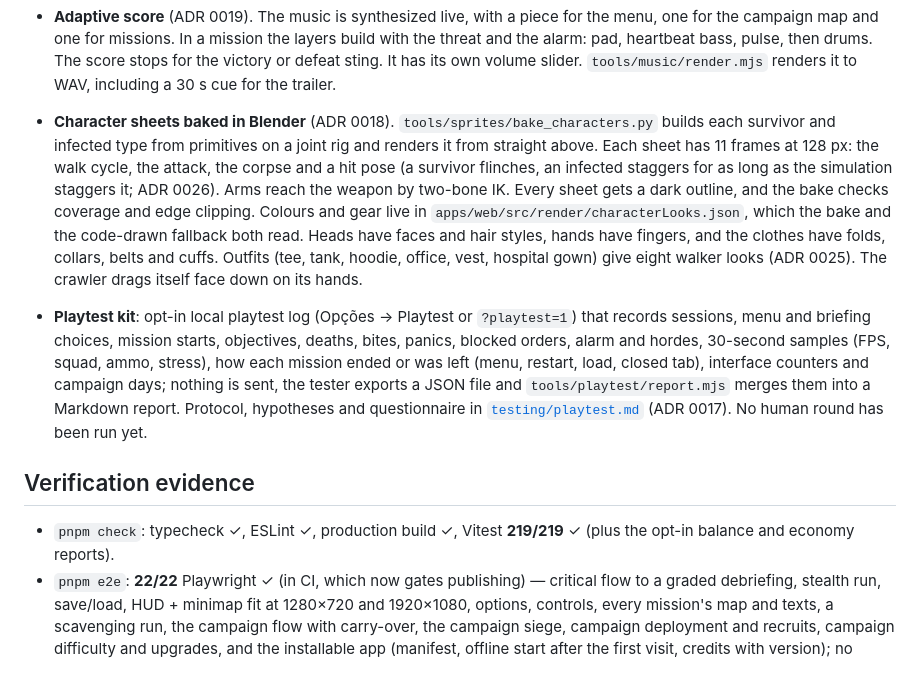
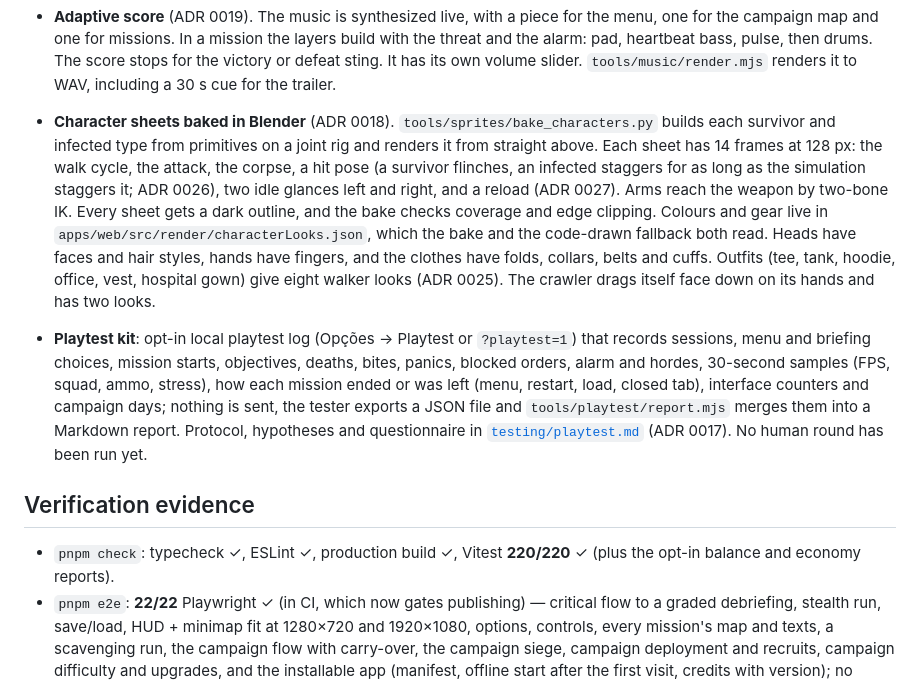
Before and after one commit to gamestudio42/dead-sector, a Markdown page: docs/STATUS.md, the part around the change. Rendered like a GitHub page.

```diff
--- a/docs/STATUS.md
+++ b/docs/STATUS.md
@@ -108,14 +108,14 @@ overview is the [README](../README.md); open work is tracked in [TASKS.md](../TA
   pulse, then drums. The score stops for the victory or defeat sting. It has its own volume slider.
   `tools/music/render.mjs` renders it to WAV, including a 30 s cue for the trailer.
 - **Character sheets baked in Blender** (ADR 0018). `tools/sprites/bake_characters.py` builds each survivor and
-  infected type from primitives on a joint rig and renders it from straight above. Each sheet has 11 frames at
-  128 px: the walk cycle, the attack, the corpse and a hit pose (a survivor flinches, an infected staggers for as long
-  as the simulation staggers it; ADR 0026). Arms reach the weapon by two-bone IK. Every sheet gets a dark
+  infected type from primitives on a joint rig and renders it from straight above. Each sheet has 14 frames at
+  128 px: the walk cycle, the attack, the corpse, a hit pose (a survivor flinches, an infected staggers for as long
+  as the simulation staggers it; ADR 0026), two idle glances left and right, and a reload (ADR 0027). Arms reach the weapon by two-bone IK. Every sheet gets a dark
   outline, and the bake checks coverage and edge clipping. Colours and gear live in
   `apps/web/src/render/characterLooks.json`, which the bake and the code-drawn fallback both read. Heads have faces
   and hair styles, hands have fingers, and the clothes have folds, collars, belts and cuffs. Outfits (tee, tank,
   hoodie, office, vest, hospital gown) give eight walker looks (ADR 0025). The crawler drags itself face down on
-  its hands.
+  its hands and has two looks.
 - **Playtest kit**: opt-in local playtest log (Opções → Playtest or `?playtest=1`) that records sessions,
   menu and briefing choices, mission starts, objectives, deaths, bites, panics, blocked orders, alarm and hordes,
   30-second samples (FPS, squad, ammo, stress), how each mission ended or was left (menu, restart, load, closed tab),
@@ -125,7 +125,7 @@ overview is the [README](../README.md); open work is tracked in [TASKS.md](../TA
 
 ## Verification evidence
 
-- `pnpm check`: typecheck ✓, ESLint ✓, production build ✓, Vitest **219/219** ✓ (plus the opt-in balance and economy reports).
+- `pnpm check`: typecheck ✓, ESLint ✓, production build ✓, Vitest **220/220** ✓ (plus the opt-in balance and economy reports).
 - `pnpm e2e`: **22/22** Playwright ✓ (in CI, which now gates publishing) — critical flow to a graded debriefing, stealth run, save/load, HUD + minimap fit
   at 1280×720 and 1920×1080, options, controls, every mission's map and texts, a scavenging run, the campaign flow with carry-over, the campaign siege, campaign deployment and recruits, campaign difficulty and upgrades, and the
   installable app (manifest, offline start after the first visit, credits with version); no console errors. The suite
```
Also changed, not shown: TASKS.md (+6 -2 lines), docs/decisions/0027-idle-look-reload-and-crawler-looks.md (added, +38 -0 lines), docs/testing/screenshots/idle-look-and-reload.png (added).
